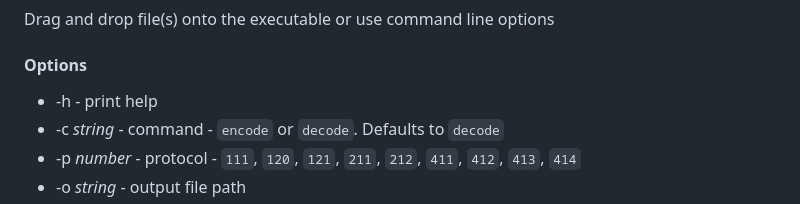
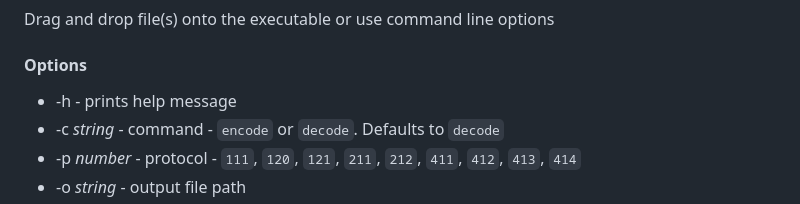
Before and after one commit to ritsuwastaken/open-l2encdec, a Markdown page: README.md, the part around one of its changes. Rendered like a GitHub page.

```diff
--- a/README.md
+++ b/README.md
@@ -16,7 +16,7 @@ Drag and drop file(s) onto the executable or use command line options
 
 #### Options
 
-- -h - print help
+- -h - prints help message
 - -c _string_ - command - `encode` or `decode`. Defaults to `decode`
 - -p _number_ - protocol - `111`, `120`, `121`, `211`, `212`, `411`, `412`, `413`, `414`
 - -o _string_ - output file path
```
Also changed, not shown: other parts of README.md (+2 -2 lines).
